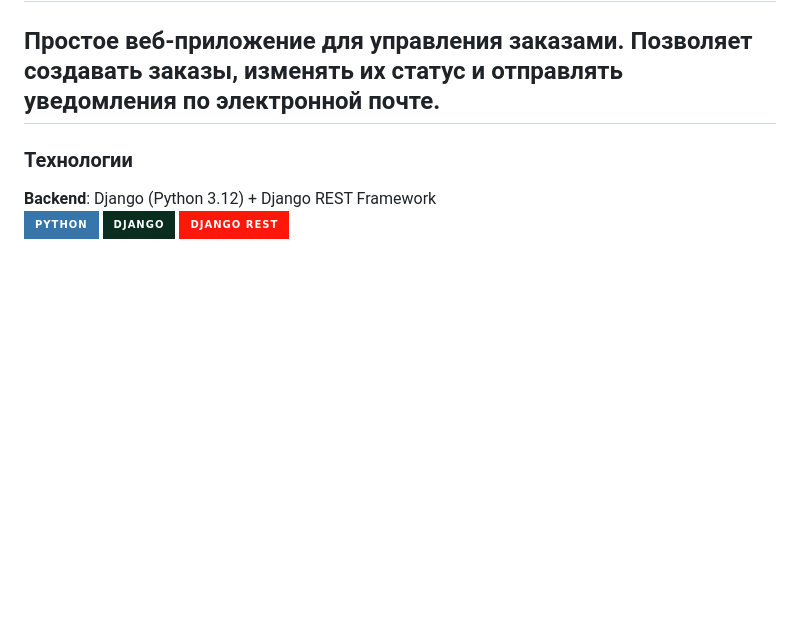
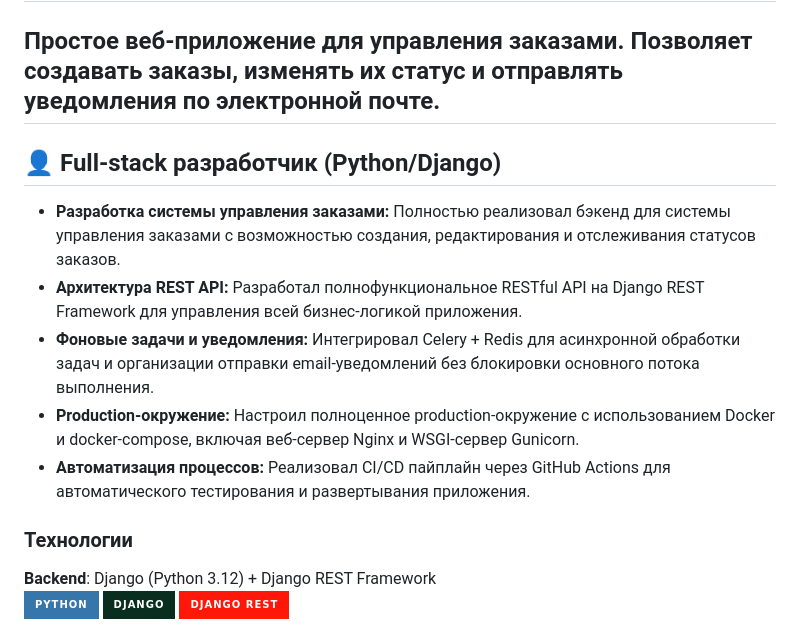
Before and after one commit to scorp5438/order_system, a Markdown page: README.md, the part around the change. Rendered like a GitHub page; badges without logos; blank space fills up the shorter version.

```diff
--- a/README.md
+++ b/README.md
@@ -1,6 +1,13 @@
 # Order System
 
 ## Простое веб-приложение для управления заказами. Позволяет создавать заказы, изменять их статус и отправлять уведомления по электронной почте.
+
+## 👤 Full-stack разработчик (Python/Django)
+- **Разработка системы управления заказами:** Полностью реализовал бэкенд для системы управления заказами с возможностью создания, редактирования и отслеживания статусов заказов.
+- **Архитектура REST API:** Разработал полнофункциональное RESTful API на Django REST Framework для управления всей бизнес-логикой приложения.
+- **Фоновые задачи и уведомления:** Интегрировал Celery + Redis для асинхронной обработки задач и организации отправки email-уведомлений без блокировки основного потока выполнения.
+- **Production-окружение:** Настроил полноценное production-окружение с использованием Docker и docker-compose, включая веб-сервер Nginx и WSGI-сервер Gunicorn.
+- **Автоматизация процессов:** Реализовал CI/CD пайплайн через GitHub Actions для автоматического тестирования и развертывания приложения.
 
 ### Технологии
 
```
